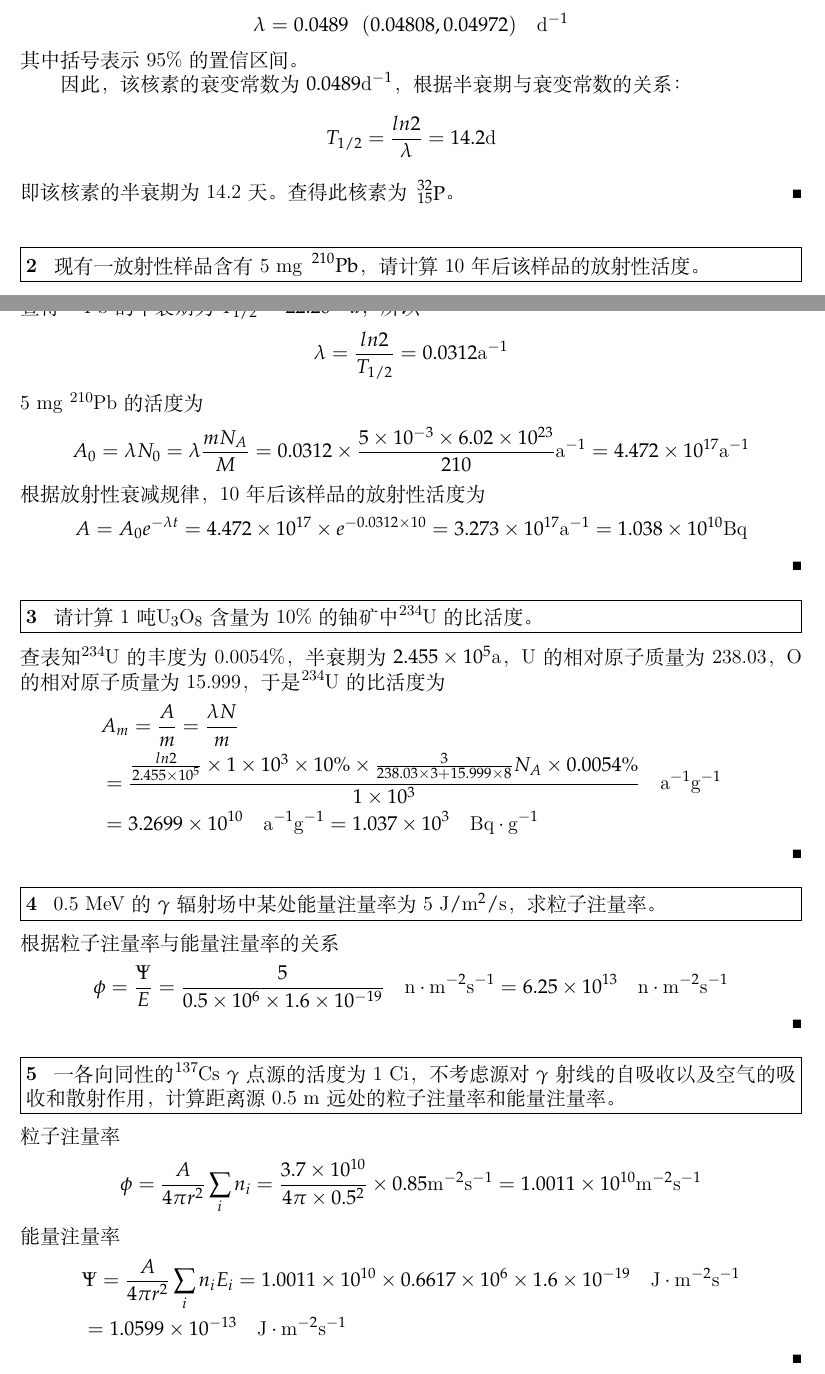
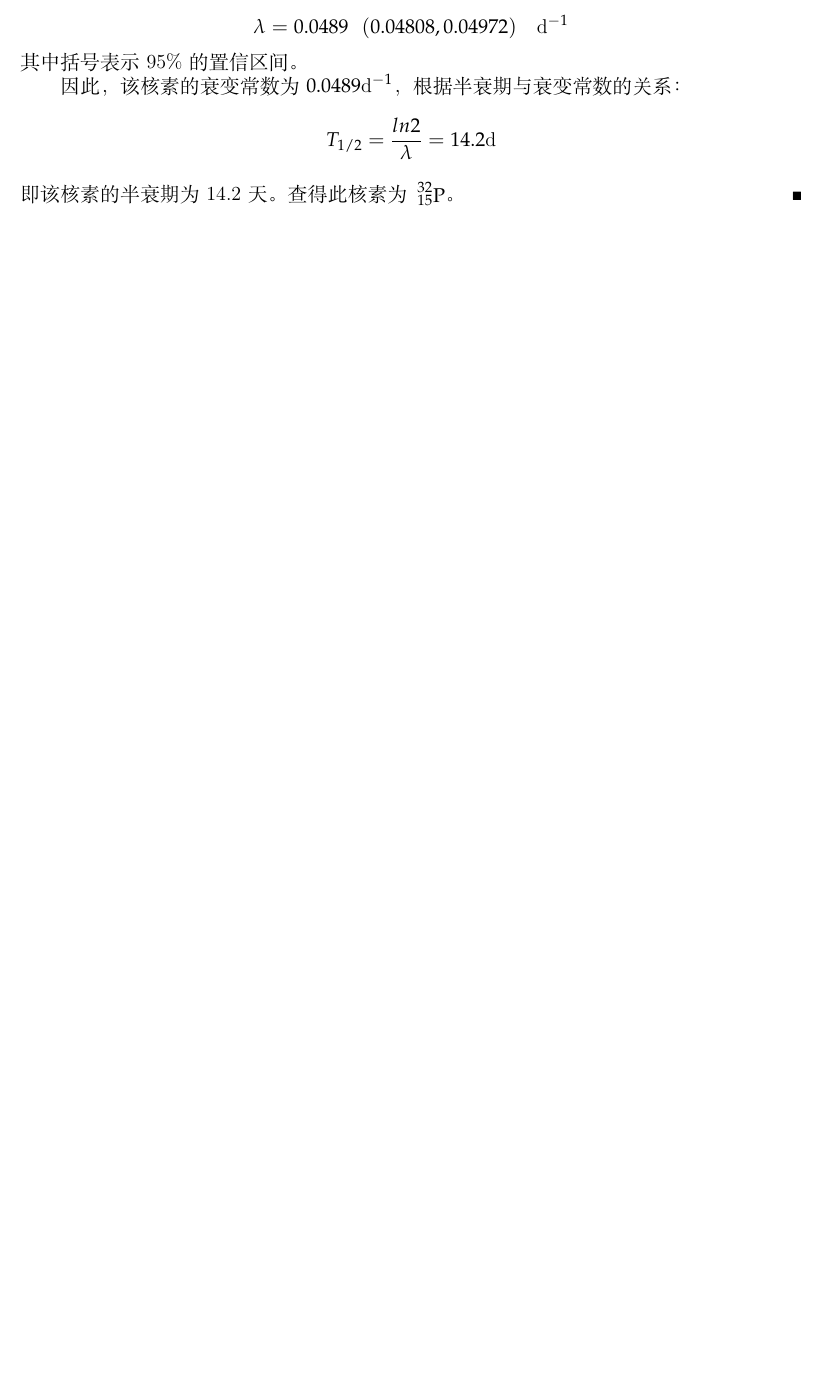
Before and after one commit to jin-li/LJhomework, a LaTeX document (eg.tex): two parts of pages 1 and 2 of 2 before the commit and part of the page after it, the two joined at a grey line, cut so that both start at the same text, the shorter picture padded with empty space. Compiled offline with XeLaTeX; a missing font is replaced by an installed copy or a similar font.

Commit message:
modified example

```diff
--- a/eg.tex
+++ b/eg.tex
@@ -1,4 +1,9 @@
 \input{ljhwh.tex}
+
+\name{lijin}
+\class{Course Name}
+\assignment{第1章作业}
+\duedate{\today}
 
 \begin{document}
 
@@ -50,55 +55,4 @@ fun=fit(ti,ni,f);
   \[T_{1/2}=\frac{ln2}{\lambda}=14.2  \text{d}\]
   即该核素的半衰期为14.2天。查得此核素为$\sideset{^{32}_{15}}{}{\mathop{\mathrm{P}}}$。
 \end{solution}
-
-\begin{problem}[2]
-  现有一放射性样品含有5~mg~$\sideset{^{210}}{}{\mathop{\mathrm{Pb}}}$，请计算10年后该样品的放射性活度。
-\end{problem}
-
-\begin{solution}
-  查得\ce{^{210}Pb} 的半衰期为$T_{1/2}=22.20 \quad a$，所以
-  \[\lambda = \frac{ln2}{T_{1/2}}=0.0312 \text{a}^{-1}\]
-  5~mg~\ce{^{210}Pb}的活度为
-  \[A_0=\lambda N_0=\lambda \frac{m N_A}{M}=0.0312 \times \frac{5 \times 10^{-3} \times 6.02 \times 10^{23}}{210} \text{a}^{-1}=4.472 \times 10^{17} \text{a}^{-1}\]
-  根据放射性衰减规律，10年后该样品的放射性活度为
-	\[A=A_0 e^{- \lambda t}=4.472 \times 10^{17} \times e^{-0.0312 \times 10}=3.273 \times 10^{17} \text{a}^{-1}=1.038 \times 10^{10} \text{Bq}\]
-\end{solution}
-
-\begin{problem}[3]
-  请计算1吨\ce{U3O8}含量为10\%的铀矿中\ce{^{234}U}的比活度。
-\end{problem}
-
-\begin{solution}
-	查表知\ce{^{234}U}的丰度为0.0054\%，半衰期为$2.455 \times 10^5 \text{a}$，U的相对原子质量为238.03，O的相对原子质量为15.999，于是\ce{^{234}U}的比活度为
-	\[\begin{split}
-		&	A_m=\frac{A}{m}=\frac{\lambda N}{m} \\
-		& =\frac{\frac{ln2}{2.455 \times 10^5} \times 1 \times 10^3 \times 10\% \times \frac{3}{238.03 \times 3 + 15.999 \times 8}N_A \times 0.0054\%}{1 \times 10^3} \quad \text{a}^{-1} \text{g}^{-1} \\
-		& = 3.2699 \times 10^{10} \quad \text{a}^{-1} \text{g}^{-1} =1.037 \times 10^3 \quad \text{Bq} \cdot \text{g}^{-1}
-	\end{split}\]
-\end{solution}
-
-\begin{problem}[4]
-  0.5 MeV的 $\gamma$ 辐射场中某处能量注量率为5 $\text{J}/\text{m}^2/\text{s} $，求粒子注量率。
-\end{problem}
-
-\begin{solution}
-	根据粒子注量率与能量注量率的关系
-	\[\phi=\frac{\Psi}{E}=\frac{5}{0.5 \times 10^6 \times 1.6 \times 10^{-19}} \quad \text{n}\cdot\text{m}^{-2}\text{s}^{-1}=6.25 \times 10^{13}\quad \text{n}\cdot\text{m}^{-2}\text{s}^{-1}\]
-\end{solution}
-
-\begin{problem}[5]
-  一各向同性的\ce{^{137}Cs} $\gamma$ 点源的活度为1 Ci，不考虑源对$\gamma$ 射线的自吸收以及空气的吸收和散射作用，计算距离源0.5 m远处的粒子注量率和能量注量率。
-\end{problem}
-
-\begin{solution}
-	粒子注量率
-	\[\phi = \frac{A}{4\pi r^2} \sum_{i} n_i =\frac{3.7 \times 10^{10}}{4\pi \times 0.5^2} \times 0.85 \text{m}^{-2} \text{s}^{-1}=1.0011 \times 10^{10} \text{m}^{-2} \text{s}^{-1}\]
-	能量注量率
-	\[\begin{split}
-		& \Psi = \frac{A}{4\pi r^2} \sum_{i} n_i E_i = 1.0011 \times 10^{10} \times 0.6617 \times 10^6 \times 1.6 \times 10^{-19} \quad \text{J} \cdot \text{m}^{-2}\text{s}^{-1}\\
-		& =1.0599 \times 10^{-13} \quad \text{J}\cdot\text{m}^{-2}\text{s}^{-1}
-	\end{split}\]
-
-\end{solution}
-
 \end{document}
```
